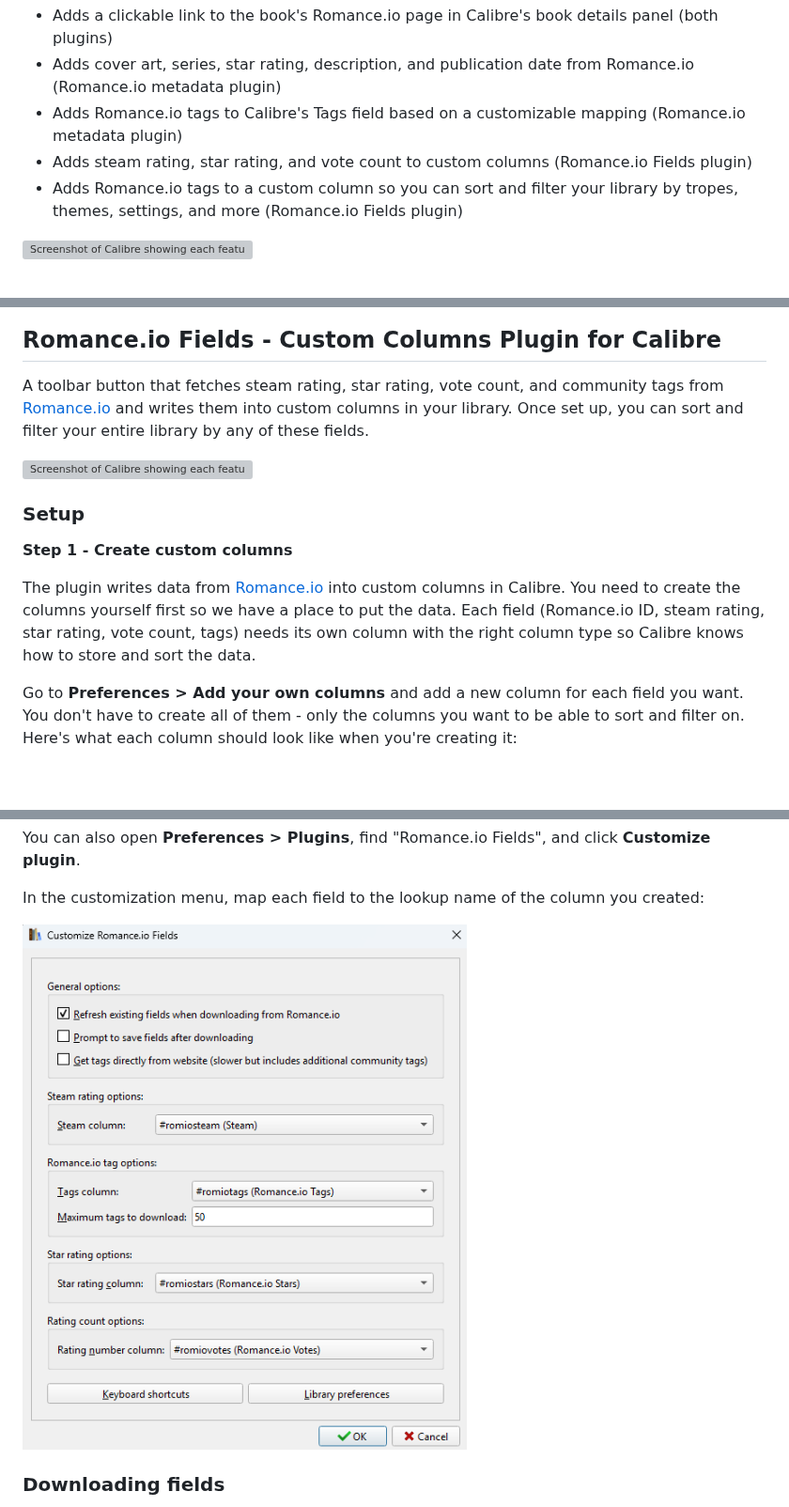
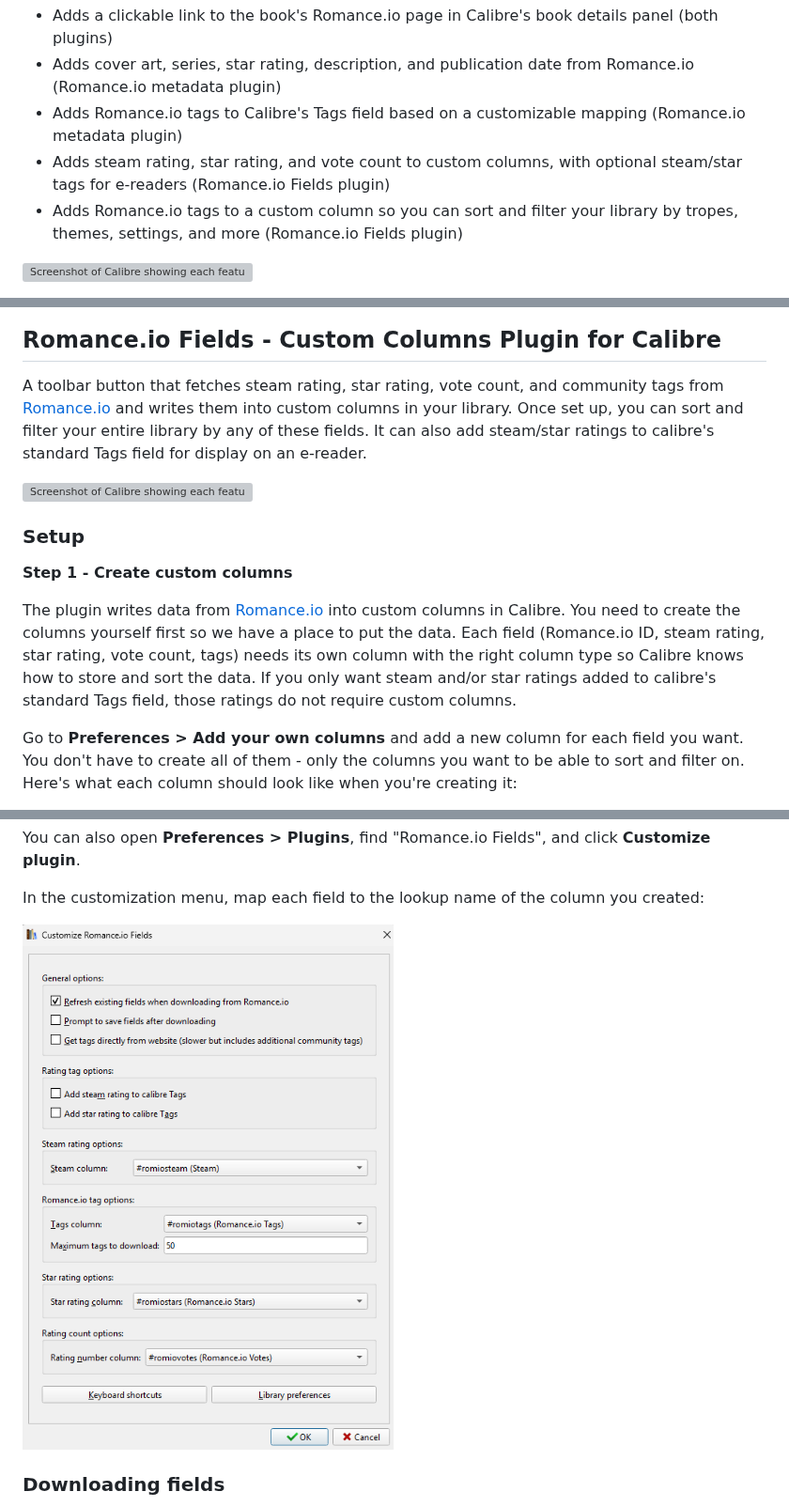
Before and after one commit to plain-cover/calibre_plugins, a Markdown page: README.md, 3 parts joined by grey strips. Shown at 94% size. Drawn GitHub-style; pictures changed too: images/Customize plugin field mappings.png; blank space fills up the shorter version; grey boxes are pictures that could not be loaded.

```diff
--- a/README.md
+++ b/README.md
@@ -5,7 +5,7 @@ Two Calibre plugins that link your library with [Romance.io](https://romance.io)
 - Adds a clickable link to the book's Romance.io page in Calibre's book details panel (both plugins)
 - Adds cover art, series, star rating, description, and publication date from Romance.io (Romance.io metadata plugin)
 - Adds Romance.io tags to Calibre's Tags field based on a customizable mapping (Romance.io metadata plugin)
-- Adds steam rating, star rating, and vote count to custom columns (Romance.io Fields plugin)
+- Adds steam rating, star rating, and vote count to custom columns, with optional steam/star tags for e-readers (Romance.io Fields plugin)
 - Adds Romance.io tags to a custom column so you can sort and filter your library by tropes, themes, settings, and more (Romance.io Fields plugin)
 
 ![Screenshot of Calibre showing each feature of the Romance.io plugins emphasized with red boxes and arrows](images/Full%20Calibre.png)
@@ -69,7 +69,7 @@ You can choose which fields you want to populate from [Romance.io](https://roman
 
 ## Romance.io Fields - Custom Columns Plugin for Calibre
 
-A toolbar button that fetches steam rating, star rating, vote count, and community tags from [Romance.io](https://romance.io) and writes them into custom columns in your library. Once set up, you can sort and filter your entire library by any of these fields.
+A toolbar button that fetches steam rating, star rating, vote count, and community tags from [Romance.io](https://romance.io) and writes them into custom columns in your library. Once set up, you can sort and filter your entire library by any of these fields. It can also add steam/star ratings to calibre's standard Tags field for display on an e-reader.
 
 ![Screenshot of Calibre showing each feature of the Romance.io plugins emphasized with red boxes and arrows](images/Full%20Calibre.png)
 
@@ -77,7 +77,7 @@ A toolbar button that fetches steam rating, star rating, vote count, and communi
 
 **Step 1 - Create custom columns**
 
-The plugin writes data from [Romance.io](https://romance.io) into custom columns in Calibre. You need to create the columns yourself first so we have a place to put the data. Each field (Romance.io ID, steam rating, star rating, vote count, tags) needs its own column with the right column type so Calibre knows how to store and sort the data.
+The plugin writes data from [Romance.io](https://romance.io) into custom columns in Calibre. You need to create the columns yourself first so we have a place to put the data. Each field (Romance.io ID, steam rating, star rating, vote count, tags) needs its own column with the right column type so Calibre knows how to store and sort the data. If you only want steam and/or star ratings added to calibre's standard Tags field, those ratings do not require custom columns.
 
 Go to **Preferences > Add your own columns** and add a new column for each field you want. You don't have to create all of them - only the columns you want to be able to sort and filter on. Here's what each column should look like when you're creating it:
 
```
Also changed, not shown: other parts of README.md (+2 -0 lines), romanceio_fields/README.md (+10 -5 lines), 7 other files.
